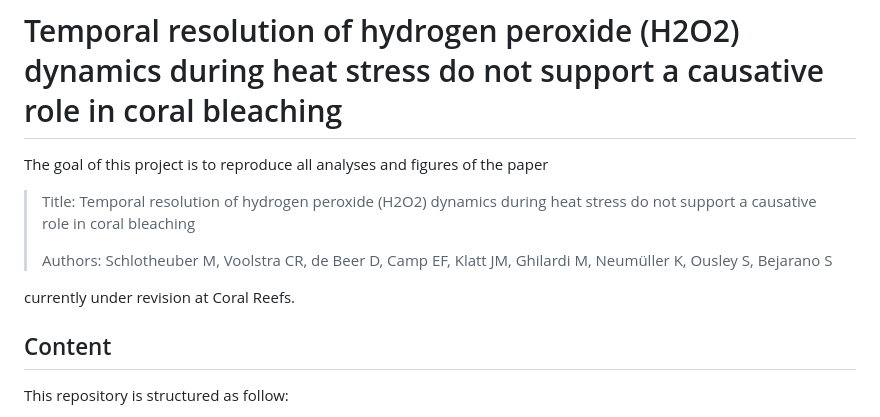
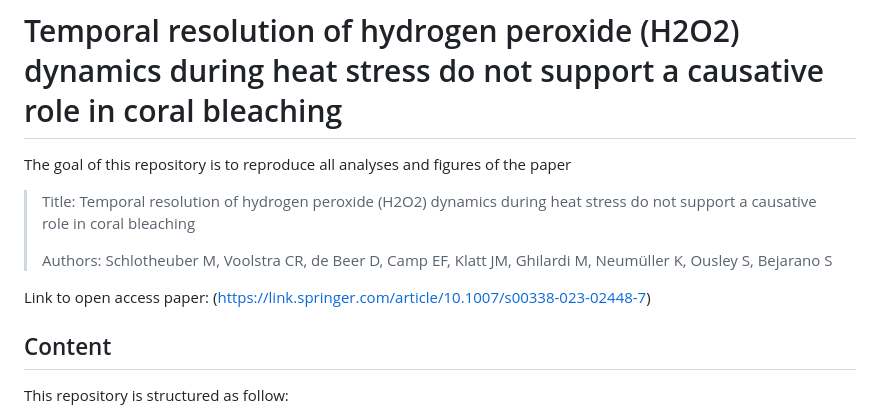
Before and after one commit to MarlenSchlotheuber/CBASS_Microsensor_ROS, a Markdown page: README.md, the part around the change. GitHub-like rendering.

Commit message:
Update README.md
changed 'project' to 'repository'; added URL for published paper

```diff
--- a/README.md
+++ b/README.md
@@ -3,7 +3,7 @@
 
 # Temporal resolution of hydrogen peroxide (H2O2) dynamics during heat stress do not support a causative role in coral bleaching
 
-The goal of this project is to reproduce all analyses and figures of the
+The goal of this repository is to reproduce all analyses and figures of the
 paper
 
 > Title: Temporal resolution of hydrogen peroxide (H2O2) dynamics during
@@ -12,7 +12,7 @@ paper
 > Authors: Schlotheuber M, Voolstra CR, de Beer D, Camp EF, Klatt JM,
 > Ghilardi M, Neumüller K, Ousley S, Bejarano S
 
-currently under revision at Coral Reefs.
+Link to open access paper: (https://link.springer.com/article/10.1007/s00338-023-02448-7)
 
 ## Content
 
```
